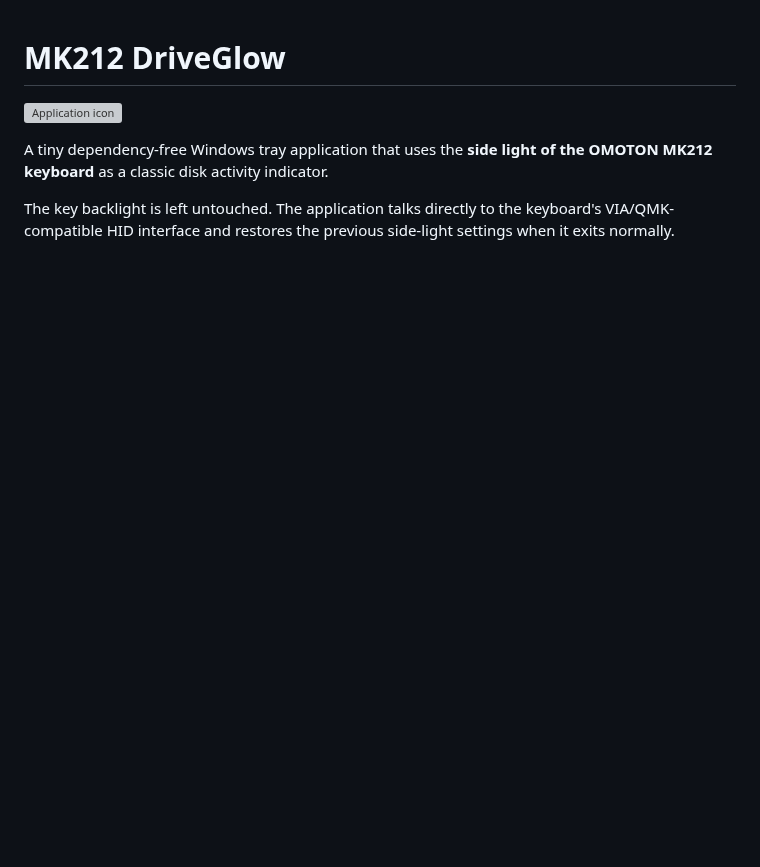
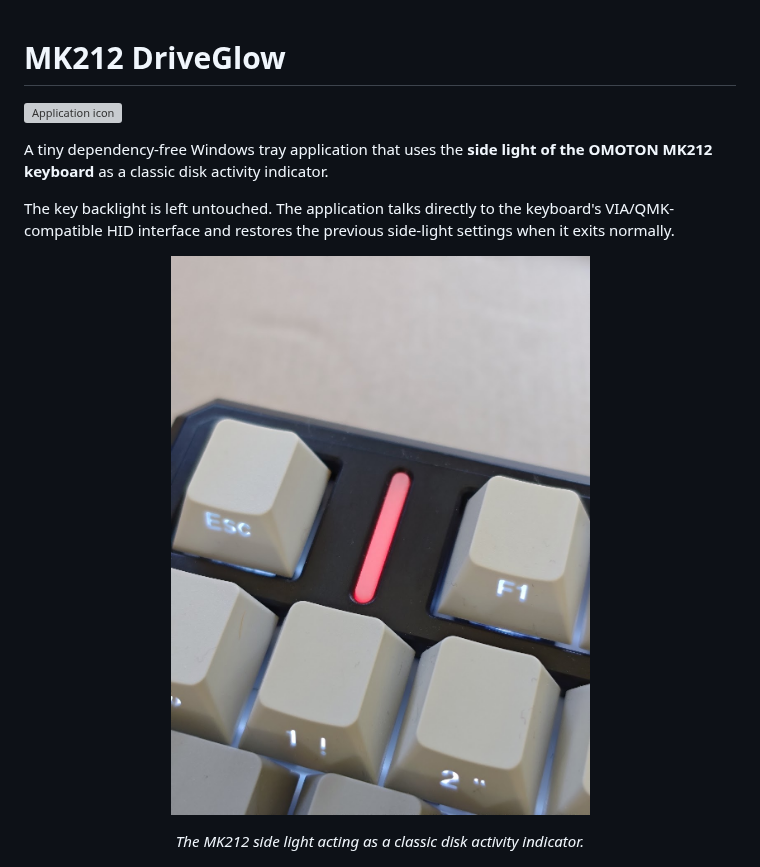
Before and after one commit to emgeka/mk212-driveglow, a Markdown page: README.md, the part around the change. Drawn GitHub-style; pictures changed too: assets/mk212-side-light.png (added); blank space fills up the shorter version; grey boxes are pictures that could not be loaded.

Commit message:
Add MK212 side-light photo to README

```diff
--- a/README.md
+++ b/README.md
@@ -8,6 +8,12 @@ the OMOTON MK212 keyboard** as a classic disk activity indicator.
 The key backlight is left untouched. The application talks directly to the
 keyboard's VIA/QMK-compatible HID interface and restores the previous side-light
 settings when it exits normally.
+
+<p align="center">
+  <img src="assets/mk212-side-light.png" alt="OMOTON MK212 side light showing disk activity" width="520">
+</p>
+
+<p align="center"><em>The MK212 side light acting as a classic disk activity indicator.</em></p>
 
 ![Native Windows color picker with live keyboard preview](assets/screenshot.png)
 
```
Also changed, not shown: README.de.md (+6 -0 lines).
